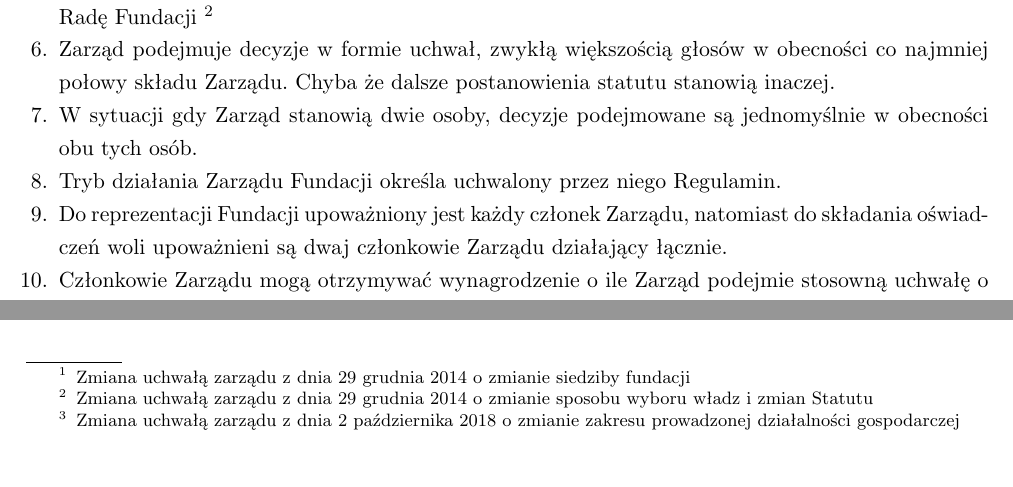
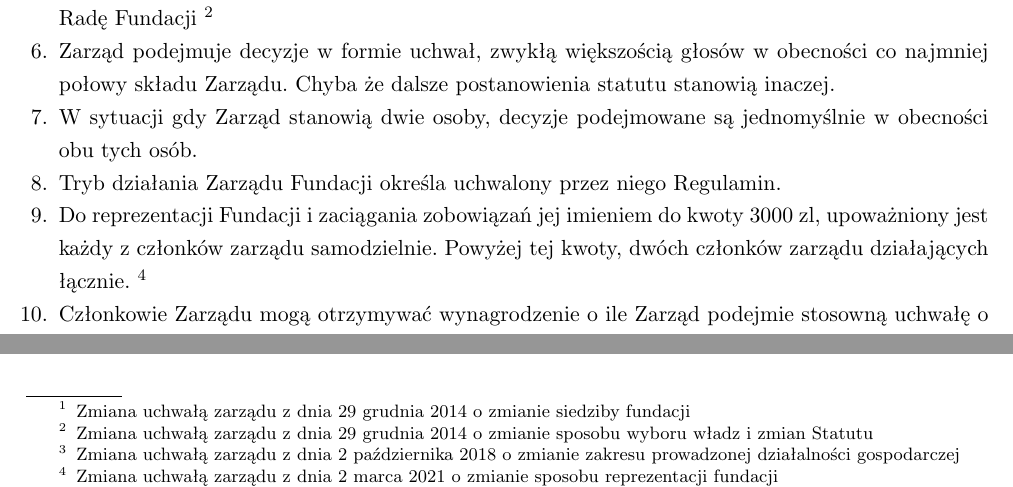
Before and after one commit to HackerspaceKRK/statut, a LaTeX document (statut.tex): two parts of pages 4 and 6 of 6, joined at a grey line, cut so that both start at the same text, the shorter picture padded with empty space. Compiled offline with pdfLaTeX.

Commit message:
Dodanie zmian wprowadzonych uchwałą Zarządu 1/2021

```diff
--- a/statut.tex
+++ b/statut.tex
@@ -213,7 +213,8 @@
   \item{ Zarząd podejmuje decyzje w formie uchwał, zwykłą większością głosów w obecności co najmniej połowy składu Zarządu. Chyba że dalsze postanowienia statutu stanowią inaczej. }
   \item{ W sytuacji gdy Zarząd stanowią dwie osoby, decyzje podejmowane są jednomyślnie w obecności obu tych osób. }
   \item{ Tryb działania Zarządu Fundacji określa uchwalony przez niego Regulamin. }
-  \item{ Do reprezentacji Fundacji upoważniony jest każdy członek Zarządu, natomiast do składania oświadczeń woli upoważnieni są dwaj członkowie Zarządu działający łącznie. }
+  \item{ Do reprezentacji Fundacji i zaciągania zobowiązań jej imieniem do kwoty 3000 zl, upoważniony jest każdy z członków zarządu samodzielnie.
+Powyżej tej kwoty, dwóch członków zarządu działających łącznie. \footnotemark[4] }
   \item{ Członkowie Zarządu mogą otrzymywać wynagrodzenie o ile Zarząd podejmie stosowną uchwałę o przyznawaniu i wysokości wynagrodzenia. }
   \item{ Członkowie Zarządu mogą pozostawać z Fundacją w stosunku pracy. }
   \item{ Do zakresu działania Zarządu Fundacji należy podejmowanie decyzji we wszystkich sprawach nie przekazanych do kompetencji innym organom lub jednostkom organizacyjnym a w szczególności:
```
Also changed, not shown: statut.tex (1 more changed lines).
